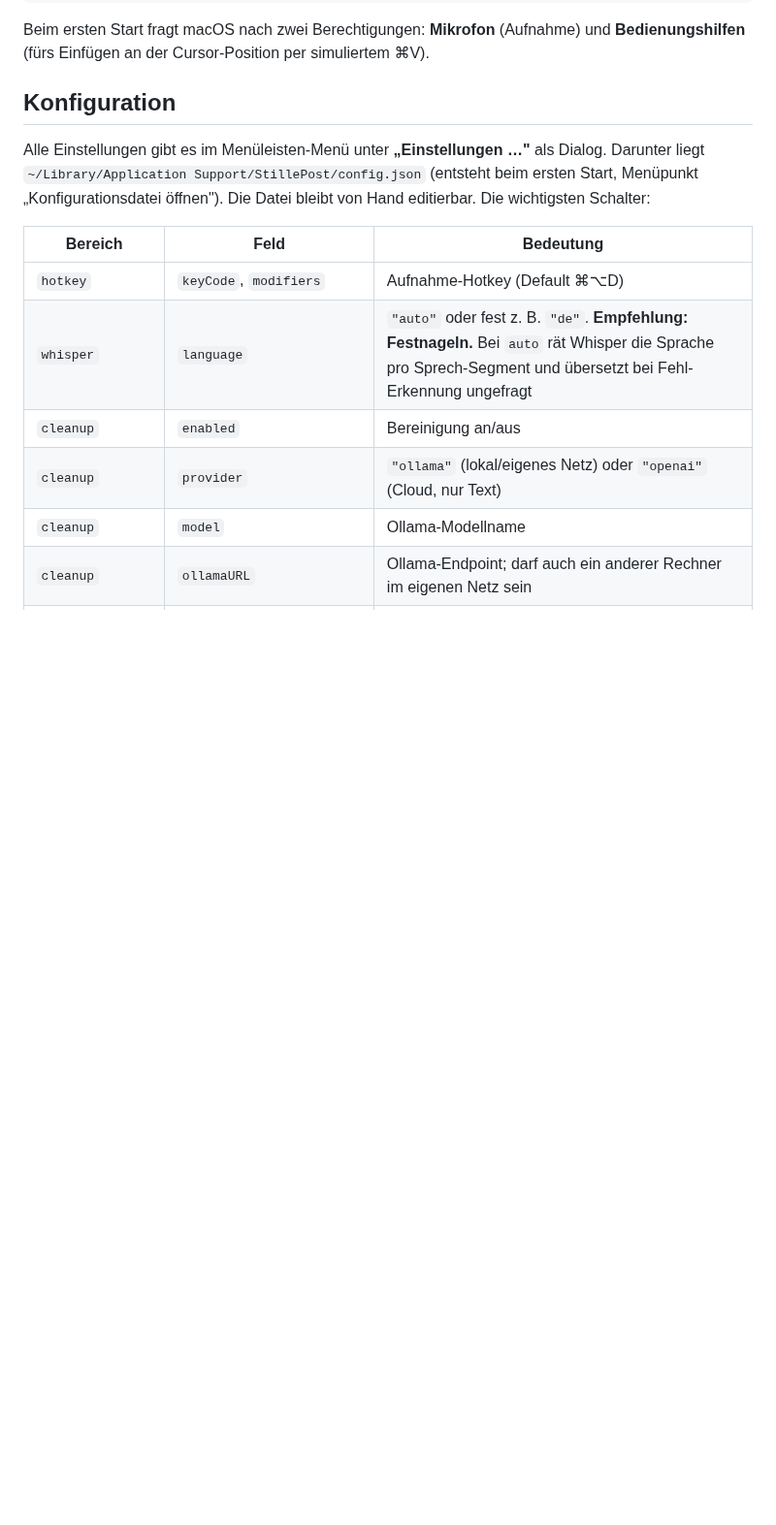
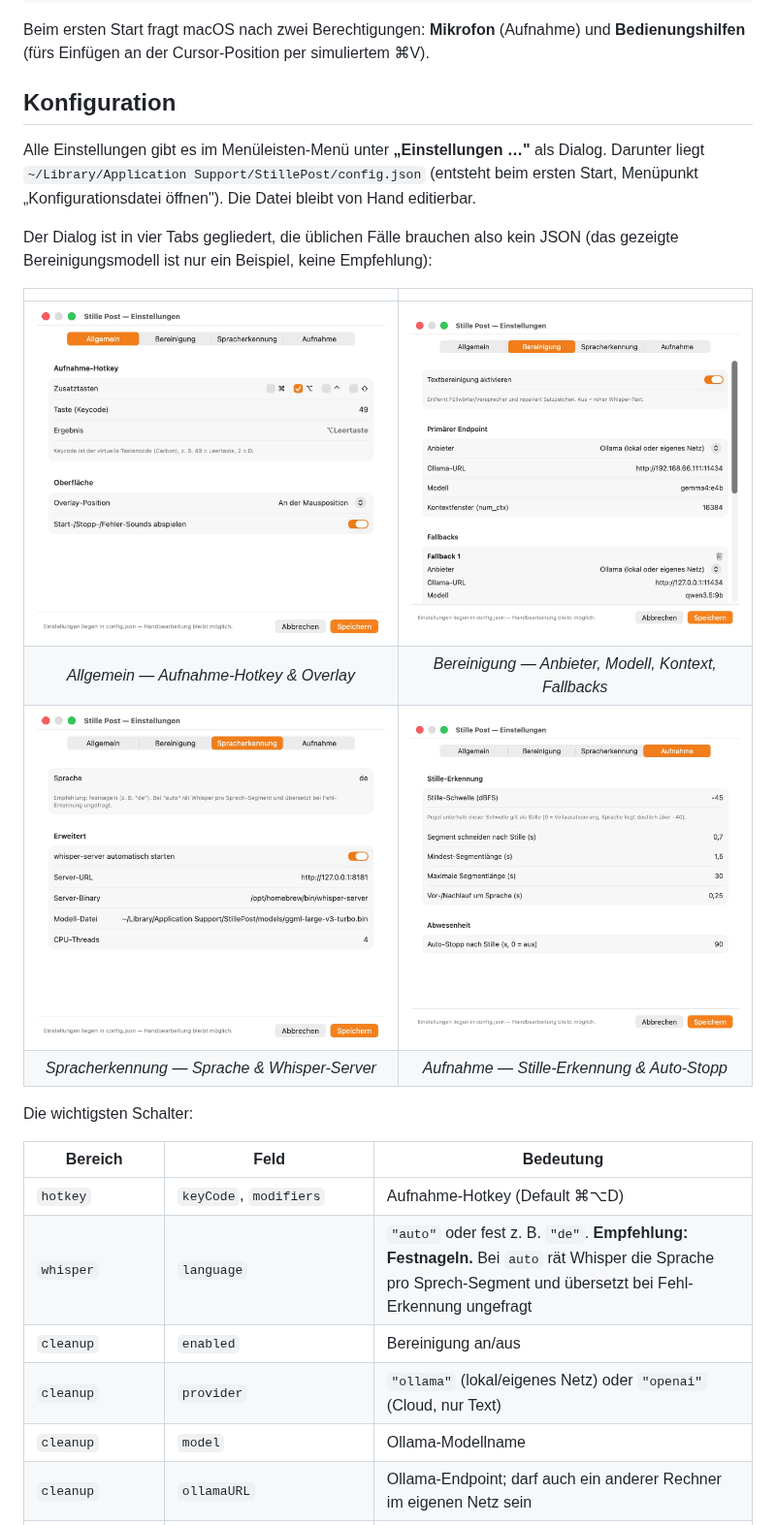
Before and after one commit to DanielMuellerIR/stille_post, a Markdown page: README.de.md, the part around one of its changes. Shown at 97% size. Rendered like a GitHub page; pictures changed too: assets/settings-cleanup.jpg (added), assets/settings-general.jpg (added), assets/settings-recording.jpg (added); blank space fills up the shorter version.

```diff
--- a/README.de.md
+++ b/README.de.md
@@ -100,7 +107,19 @@ Beim ersten Start fragt macOS nach zwei Berechtigungen: **Mikrofon** (Aufnahme)
 Alle Einstellungen gibt es im Menüleisten-Menü unter **„Einstellungen …"** als
 Dialog. Darunter liegt `~/Library/Application Support/StillePost/config.json`
 (entsteht beim ersten Start, Menüpunkt „Konfigurationsdatei öffnen"). Die Datei
-bleibt von Hand editierbar. Die wichtigsten Schalter:
+bleibt von Hand editierbar.
+
+Der Dialog ist in vier Tabs gegliedert, die üblichen Fälle brauchen also kein JSON
+(das gezeigte Bereinigungsmodell ist nur ein Beispiel, keine Empfehlung):
+
+| | |
+|:---:|:---:|
+| ![Tab Allgemein](assets/settings-general.jpg) | ![Tab Bereinigung](assets/settings-cleanup.jpg) |
+| *Allgemein — Aufnahme-Hotkey & Overlay* | *Bereinigung — Anbieter, Modell, Kontext, Fallbacks* |
+| ![Tab Spracherkennung](assets/settings-speech.jpg) | ![Tab Aufnahme](assets/settings-recording.jpg) |
+| *Spracherkennung — Sprache & Whisper-Server* | *Aufnahme — Stille-Erkennung & Auto-Stopp* |
+
+Die wichtigsten Schalter:
 
 | Bereich | Feld | Bedeutung |
 |---|---|---|
```
Also changed, not shown: other parts of README.de.md (+7 -0 lines), README.md (+20 -1 lines), assets/history.jpg (added), assets/menu.jpg (added).
